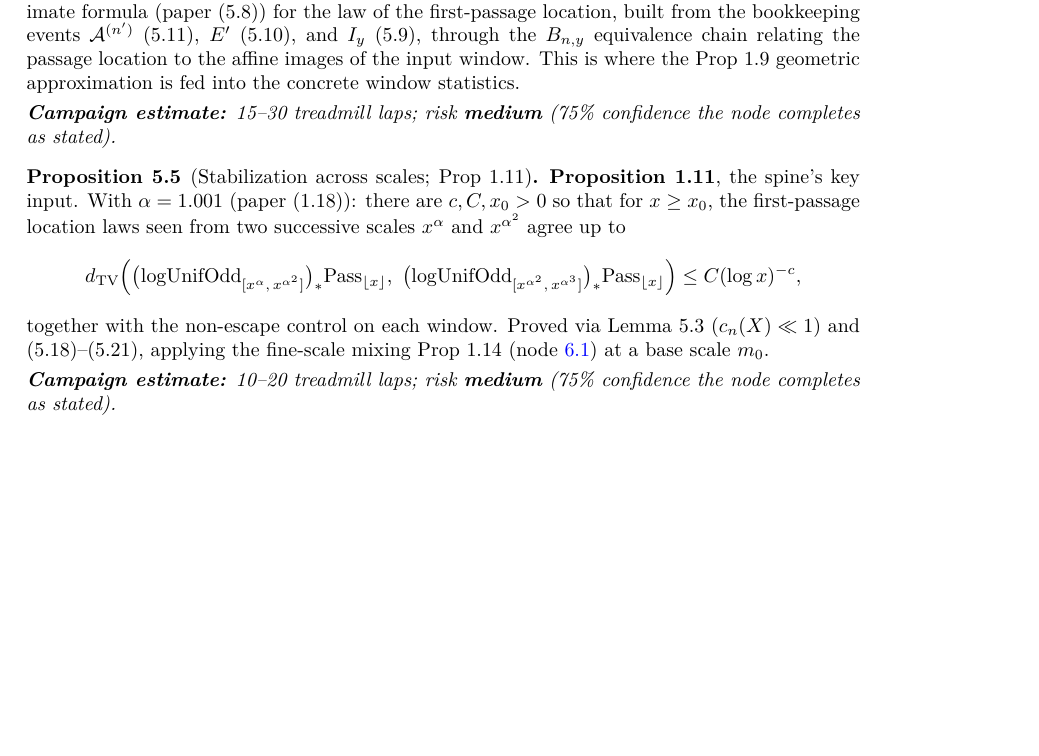
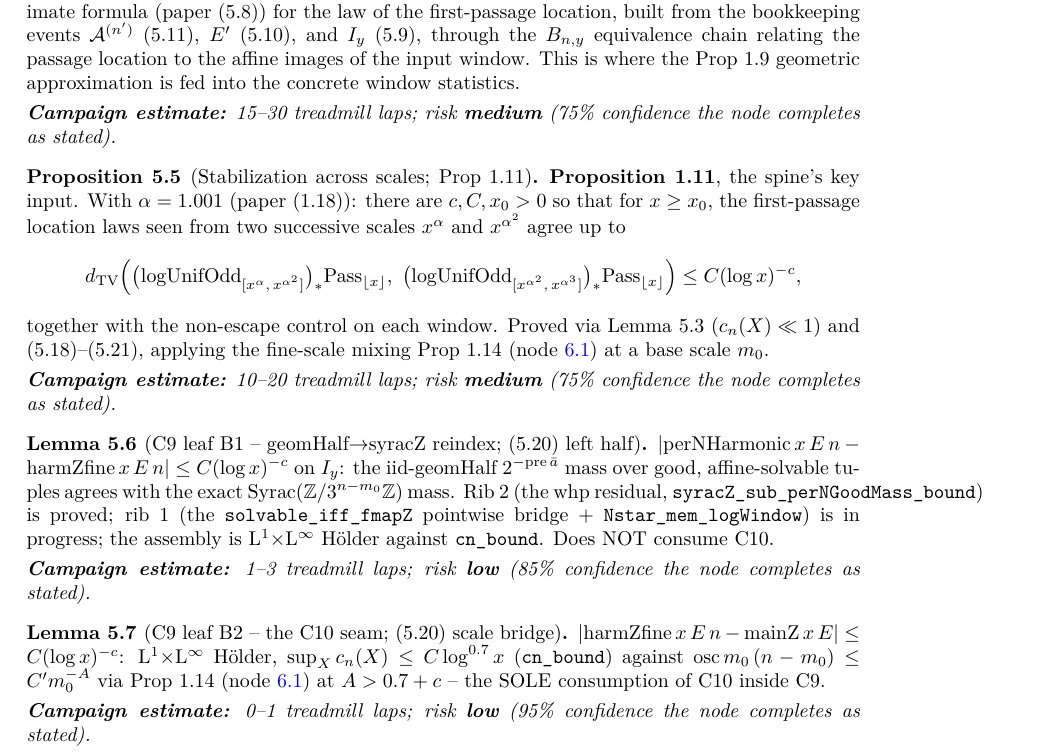
Before and after one commit to gotrevor/tao-collatz, a LaTeX thesis (blueprint/src/print.tex, which reads blueprint/src/content.tex): part of page 11 of 20, cut so that both start at the same text, the shorter picture padded with empty space. Compiled offline with XeLaTeX.

```diff
--- a/blueprint/src/content.tex
+++ b/blueprint/src/content.tex
@@ -450,6 +450,39 @@
 % TODO-PRECISE: window endpoints (nested \(\alpha\)-powers, RATIFY-3) to be ratified.
 \lapsrisk{10--20}{medium}{75\%}
 \end{proposition}
+
+% --- C9 sub-nodes B1/B2 (registered retroactively 2026-07-15, operator layer; DIRECTION.md
+% operator note).  The pass-30 refresh mandated decomposing harmonic_to_Z (5.20) into B1/B2;
+% the worker pinned + (partly) proved them, but the names lived only in handoffs/commits while
+% mimicking node IDs.  Registered here so every node-shaped name resolves on the map.  Both
+% \notready pending judge ratification (rule 1: never self-\leanok) -- the statements exist and
+% compile (Sec5/Stabilization.lean), so orange UNDERSTATES progress, the safe direction.
+
+\begin{lemma}[C9 leaf B1 -- geomHalf\(\to\)syracZ reindex; (5.20) left half]\label{C9B1}
+  \lean{perNHarmonic_eq_harmZfine_approx}
+  \notready
+\(|\mathrm{perNHarmonic}\,x\,E\,n - \mathrm{harmZfine}\,x\,E\,n| \le C(\log x)^{-c}\) on
+\(I_y\): the iid-geomHalf \(2^{-\mathrm{pre}\,\bar a}\) mass over good, affine-solvable tuples
+agrees with the exact \(\mathrm{Syrac}(\mathbb{Z}/3^{n-m_0}\mathbb{Z})\) mass.  Rib 2 (the whp
+residual, \texttt{syracZ\_sub\_perNGoodMass\_bound}) is proved; rib 1 (the
+\texttt{solvable\_iff\_fmapZ} pointwise bridge + \texttt{Nstar\_mem\_logWindow}) is in
+progress; the assembly is L\(^1\times\)L\(^\infty\) H\"older against \texttt{cn\_bound}.
+Does NOT consume C10.
+\lapsrisk{1--3}{low}{85\%}
+\end{lemma}
+
+\begin{lemma}[C9 leaf B2 -- the C10 seam; (5.20) scale bridge]\label{C9B2}
+  \lean{harmZfine_to_mainZ}
+  \uses{C10}
+  \notready
+\(|\mathrm{harmZfine}\,x\,E\,n - \mathrm{mainZ}\,x\,E| \le C(\log x)^{-c}\):
+L\(^1\times\)L\(^\infty\) H\"older, \(\sup_X c_n(X) \le C\log^{0.7}x\) (\texttt{cn\_bound})
+against \(\mathrm{osc}\,m_0\,(n-m_0) \le C' m_0^{-A}\) via Prop~1.14 (node~\ref{C10}) at
+\(A > 0.7 + c\) -- the SOLE consumption of C10 inside C9.
+% Proof COMPLETE per worker (ece1f36, "axiom-clean, no sorry" -- worker-reported tier); judge
+% kernel check owed before any \leanok flips (statement AND proof in one ratification read).
+\lapsrisk{0--1}{low}{95\%}
+\end{lemma}
 
 
 \chapter{Fine-scale mixing (§6)}\label{chp:mixing}
```
Also changed, not shown: DIRECTION.md (+14 -0 lines), blueprint/src/content.tex (2 more changed lines), 1 other file.
